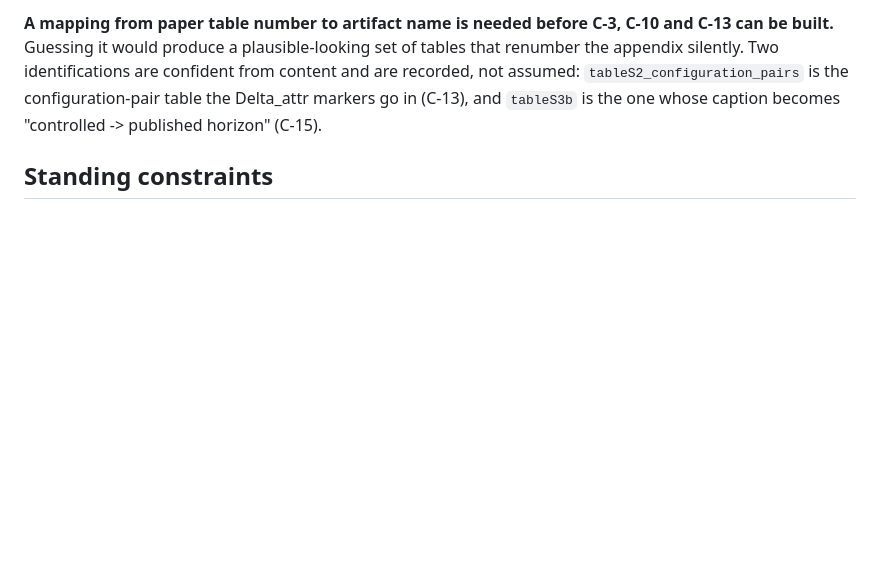
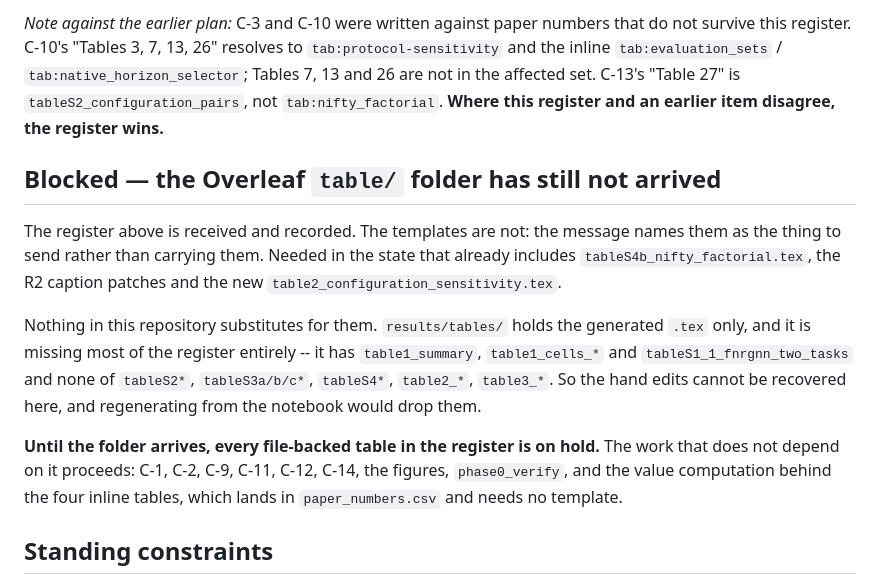
Before and after one commit to sybeam27/FairGNN-Eval, a Markdown page: results/phase0_audit/STEP_C_PLAN.md, the part around one of its changes. GitHub-like rendering; blank space fills up the shorter version.

```diff
--- a/results/phase0_audit/STEP_C_PLAN.md
+++ b/results/phase0_audit/STEP_C_PLAN.md
@@ -355,9 +369,27 @@ they are `table1_*`, `table2_*`, `table3a/3b/3c_*`, `table4_*`, `table5_*`, `tab
 
-**A mapping from paper table number to artifact name is needed before C-3, C-10 and C-13 can be
-built.** Guessing it would produce a plausible-looking set of tables that renumber the appendix
-silently. Two identifications are confident from content and are recorded, not assumed:
-`tableS2_configuration_pairs` is the configuration-pair table the Delta_attr markers go in (C-13),
-and `tableS3b` is the one whose caption becomes "controlled -> published horizon" (C-15).
+*Note against the earlier plan:* C-3 and C-10 were written against paper numbers that do not
+survive this register. C-10's "Tables 3, 7, 13, 26" resolves to `tab:protocol-sensitivity` and the
+inline `tab:evaluation_sets` / `tab:native_horizon_selector`; Tables 7, 13 and 26 are not in the
+affected set. C-13's "Table 27" is `tableS2_configuration_pairs`, not `tab:nifty_factorial`.
+**Where this register and an earlier item disagree, the register wins.**
+
+## Blocked — the Overleaf `table/` folder has still not arrived
+
+The register above is received and recorded. The templates are not: the message names them as the
+thing to send rather than carrying them. Needed in the state that already includes
+`tableS4b_nifty_factorial.tex`, the R2 caption patches and the new
+`table2_configuration_sensitivity.tex`.
+
+Nothing in this repository substitutes for them. `results/tables/` holds the generated `.tex` only,
+and it is missing most of the register entirely -- it has `table1_summary`, `table1_cells_*` and
+`tableS1_1_fnrgnn_two_tasks` and none of `tableS2*`, `tableS3a/b/c*`, `tableS4*`, `table2_*`,
+`table3_*`. So the hand edits cannot be recovered here, and regenerating from the notebook would
+drop them.
+
+**Until the folder arrives, every file-backed table in the register is on hold.** The work that
+does not depend on it proceeds: C-1, C-2, C-9, C-11, C-12, C-14, the figures, `phase0_verify`, and
+the value computation behind the four inline tables, which lands in `paper_numbers.csv` and needs
+no template.
 
 ## Standing constraints
 
```
Also changed, not shown: other parts of results/phase0_audit/STEP_C_PLAN.md (+26 -12 lines).
